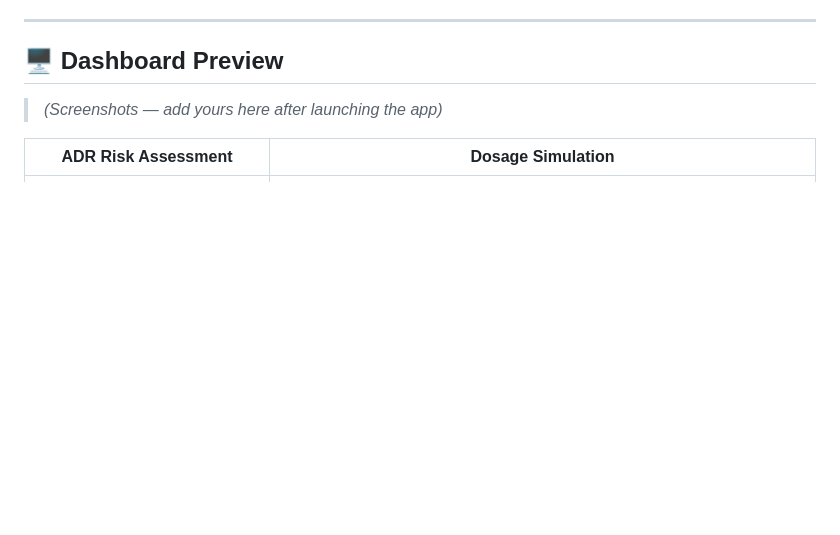
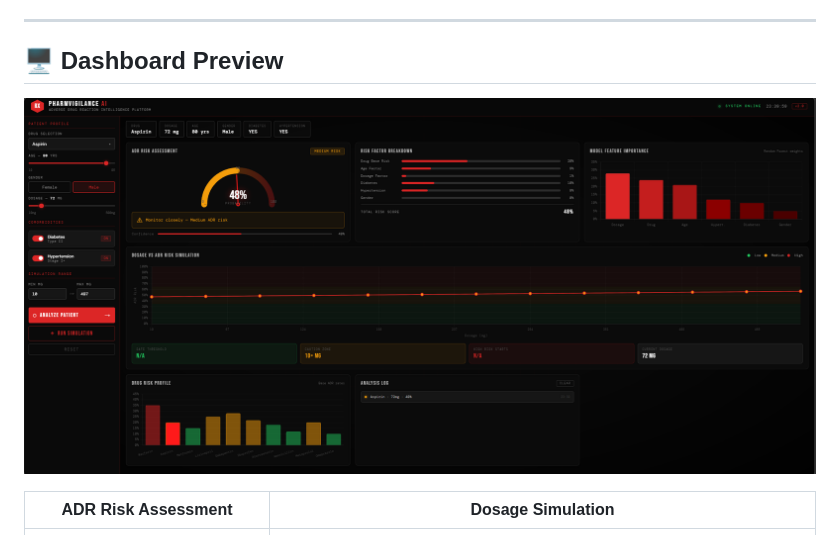
Before and after one commit to ABHISHEkabiii/Adverse-Drug-Reaction, a Markdown page: README.md, the part around the change. GitHub-like rendering; blank space fills up the shorter version.

```diff
--- a/README.md
+++ b/README.md
@@ -12,7 +12,7 @@
 
 ## 🖥️ Dashboard Preview
 
-> *(Screenshots — add yours here after launching the app)*
+ ![Dashboard](assets/dashboard.png)
 
 | ADR Risk Assessment | Dosage Simulation |
 |---|---|
```
